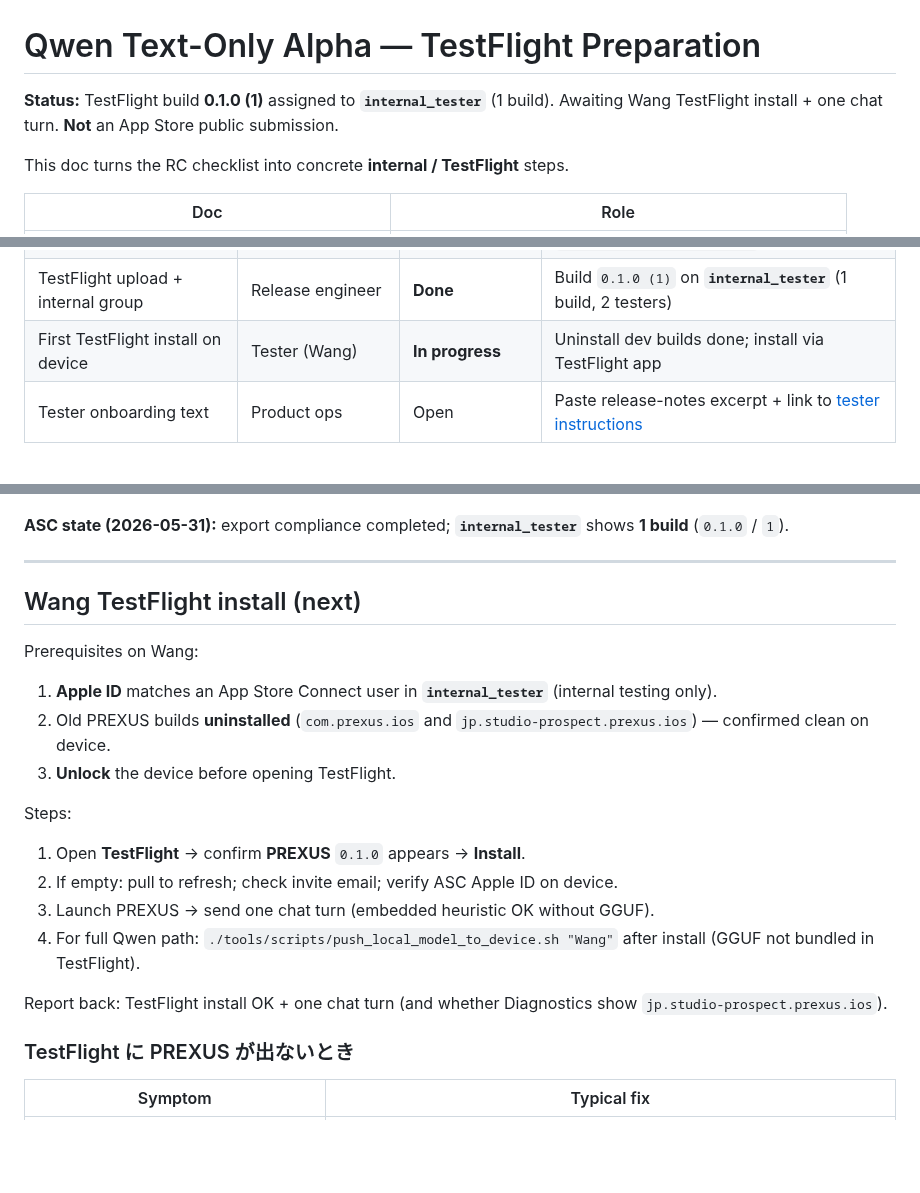
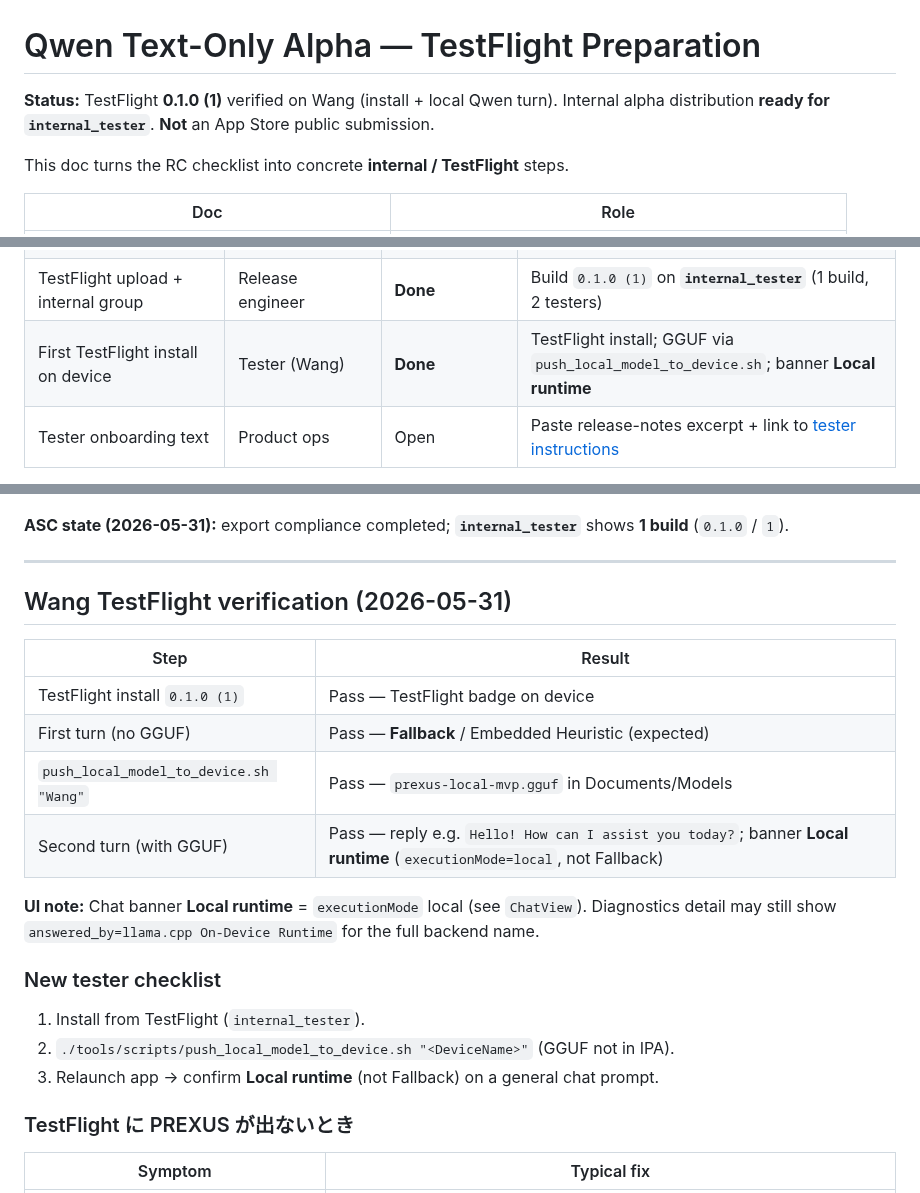
Before and after one commit to studio-prospect/qwon-ai-ios, a Markdown page: docs/product/qwen_text_only_alpha_testflight_prep.md, 3 parts joined by grey strips. Drawn GitHub-style; blank space fills up the shorter version.

Commit message:
docs(alpha): record Wang TestFlight local Qwen verification (#30)
Wang on TestFlight 0.1.0 (1): install, GGUF push, Local runtime chat turn.

Co-authored-by: Cursor <cursoragent@cursor.com>

```diff
--- a/docs/product/qwen_text_only_alpha_testflight_prep.md
+++ b/docs/product/qwen_text_only_alpha_testflight_prep.md
@@ -1,6 +1,6 @@
 # Qwen Text-Only Alpha — TestFlight Preparation
 
-**Status:** TestFlight build **0.1.0 (1)** assigned to **`internal_tester`** (1 build). Awaiting Wang TestFlight install + one chat turn. **Not** an App Store public submission.
+**Status:** TestFlight **0.1.0 (1)** verified on Wang (install + local Qwen turn). Internal alpha distribution **ready for `internal_tester`**. **Not** an App Store public submission.
 
 This doc turns the RC checklist into concrete **internal / TestFlight** steps.
 
@@ -28,7 +28,7 @@ RC **code** criteria are satisfied on `main` (PR #22). Remaining work is **distr
 | GGUF available to testers | Ops + testers | Open | Document push path; testers need `Documents/Models/prexus-local-mvp.gguf` |
 | Git release tag | Release engineer | **Done** | `qwen-text-alpha-0.1.0-rc1` (2026-05-31) |
 | TestFlight upload + internal group | Release engineer | **Done** | Build `0.1.0 (1)` on **`internal_tester`** (1 build, 2 testers) |
-| First TestFlight install on device | Tester (Wang) | **In progress** | Uninstall dev builds done; install via TestFlight app |
+| First TestFlight install on device | Tester (Wang) | **Done** | TestFlight install; GGUF via `push_local_model_to_device.sh`; banner **Local runtime** |
 | Tester onboarding text | Product ops | Open | Paste release-notes excerpt + link to [tester instructions](./qwen_text_only_alpha_tester_instructions.md) |
 
 **Explicitly out of scope for this alpha:** App Store public release, LiteRT production, L2 selector, OCR/compression/audio/camera, in-app model download UX.
@@ -121,22 +121,22 @@ Uploaded from archive at `main` commit tagged `qwen-text-alpha-0.1.0-rc1` (`a021
 
 ---
 
-## Wang TestFlight install (next)
+## Wang TestFlight verification (2026-05-31)
 
-Prerequisites on Wang:
+| Step | Result |
+| --- | --- |
+| TestFlight install `0.1.0 (1)` | Pass — TestFlight badge on device |
+| First turn (no GGUF) | Pass — **Fallback** / Embedded Heuristic (expected) |
+| `push_local_model_to_device.sh "Wang"` | Pass — `prexus-local-mvp.gguf` in Documents/Models |
+| Second turn (with GGUF) | Pass — reply e.g. `Hello! How can I assist you today?`; banner **Local runtime** (`executionMode=local`, not Fallback) |
 
-1. **Apple ID** matches an App Store Connect user in **`internal_tester`** (internal testing only).
-2. Old PREXUS builds **uninstalled** (`com.prexus.ios` and `jp.studio-prospect.prexus.ios`) — confirmed clean on device.
-3. **Unlock** the device before opening TestFlight.
+**UI note:** Chat banner **Local runtime** = `executionMode` local (see `ChatView`). Diagnostics detail may still show `answered_by=llama.cpp On-Device Runtime` for the full backend name.
 
-Steps:
+### New tester checklist
 
-1. Open **TestFlight** → confirm **PREXUS** `0.1.0` appears → **Install**.
-2. If empty: pull to refresh; check invite email; verify ASC Apple ID on device.
-3. Launch PREXUS → send one chat turn (embedded heuristic OK without GGUF).
-4. For full Qwen path: `./tools/scripts/push_local_model_to_device.sh "Wang"` after install (GGUF not bundled in TestFlight).
-
-Report back: TestFlight install OK + one chat turn (and whether Diagnostics show `jp.studio-prospect.prexus.ios`).
+1. Install from TestFlight (`internal_tester`).
+2. `./tools/scripts/push_local_model_to_device.sh "<DeviceName>"` (GGUF not in IPA).
+3. Relaunch app → confirm **Local runtime** (not Fallback) on a general chat prompt.
 
 ### TestFlight に PREXUS が出ないとき
 
```
Also changed, not shown: other parts of docs/product/qwen_text_only_alpha_testflight_prep.md (+2 -2 lines), docs/product/qwen_text_only_alpha_release_readiness.md (+1 -1 lines).
